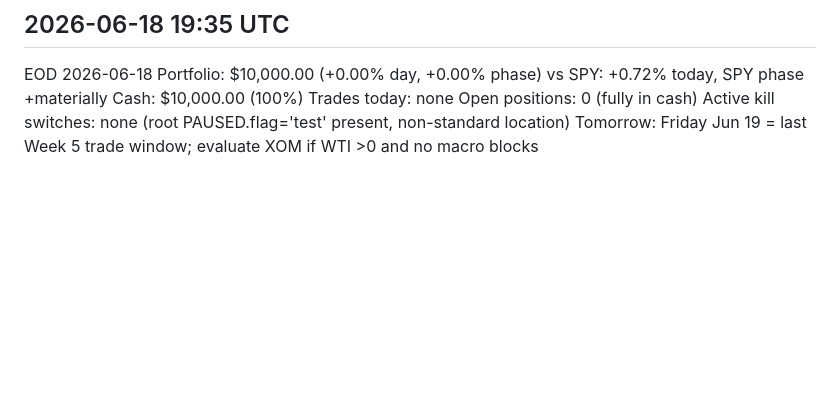
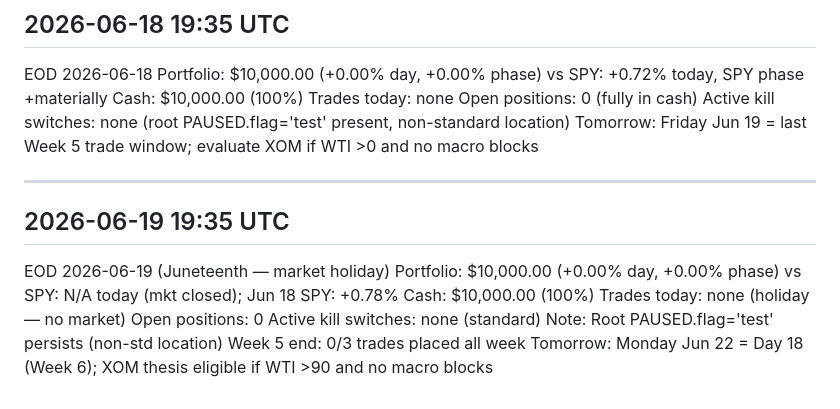
Before and after one commit to alessiowinkel-v2/trading-agent, a Markdown page: memory/notifications/notifications.md, the part around the change. GitHub-like rendering; blank space fills up the shorter version.

```diff
--- a/memory/notifications/notifications.md
+++ b/memory/notifications/notifications.md
@@ -310,3 +310,16 @@ Trades today: none
 Open positions: 0 (fully in cash)
 Active kill switches: none (root PAUSED.flag='test' present, non-standard location)
 Tomorrow: Friday Jun 19 = last Week 5 trade window; evaluate XOM if WTI >0 and no macro blocks
+
+---
+## 2026-06-19 19:35 UTC
+EOD 2026-06-19 (Juneteenth — market holiday)
+Portfolio: $10,000.00 (+0.00% day, +0.00% phase)
+vs SPY: N/A today (mkt closed); Jun 18 SPY: +0.78%
+Cash: $10,000.00 (100%)
+Trades today: none (holiday — no market)
+Open positions: 0
+Active kill switches: none (standard)
+  Note: Root PAUSED.flag='test' persists (non-std location)
+Week 5 end: 0/3 trades placed all week
+Tomorrow: Monday Jun 22 = Day 18 (Week 6); XOM thesis eligible if WTI >90 and no macro blocks
```
Also changed, not shown: memory/TRADE-LOG.md (+12 -0 lines).
